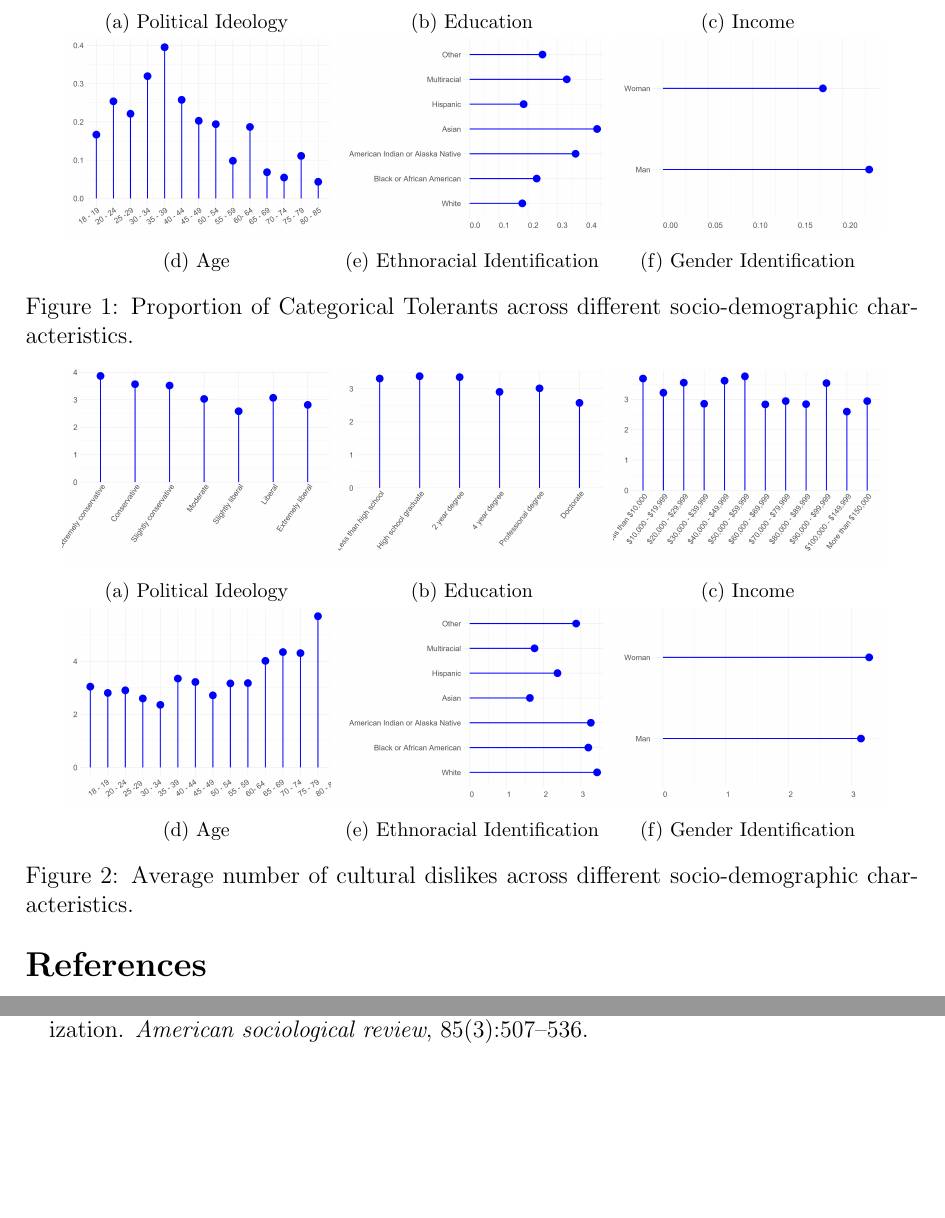
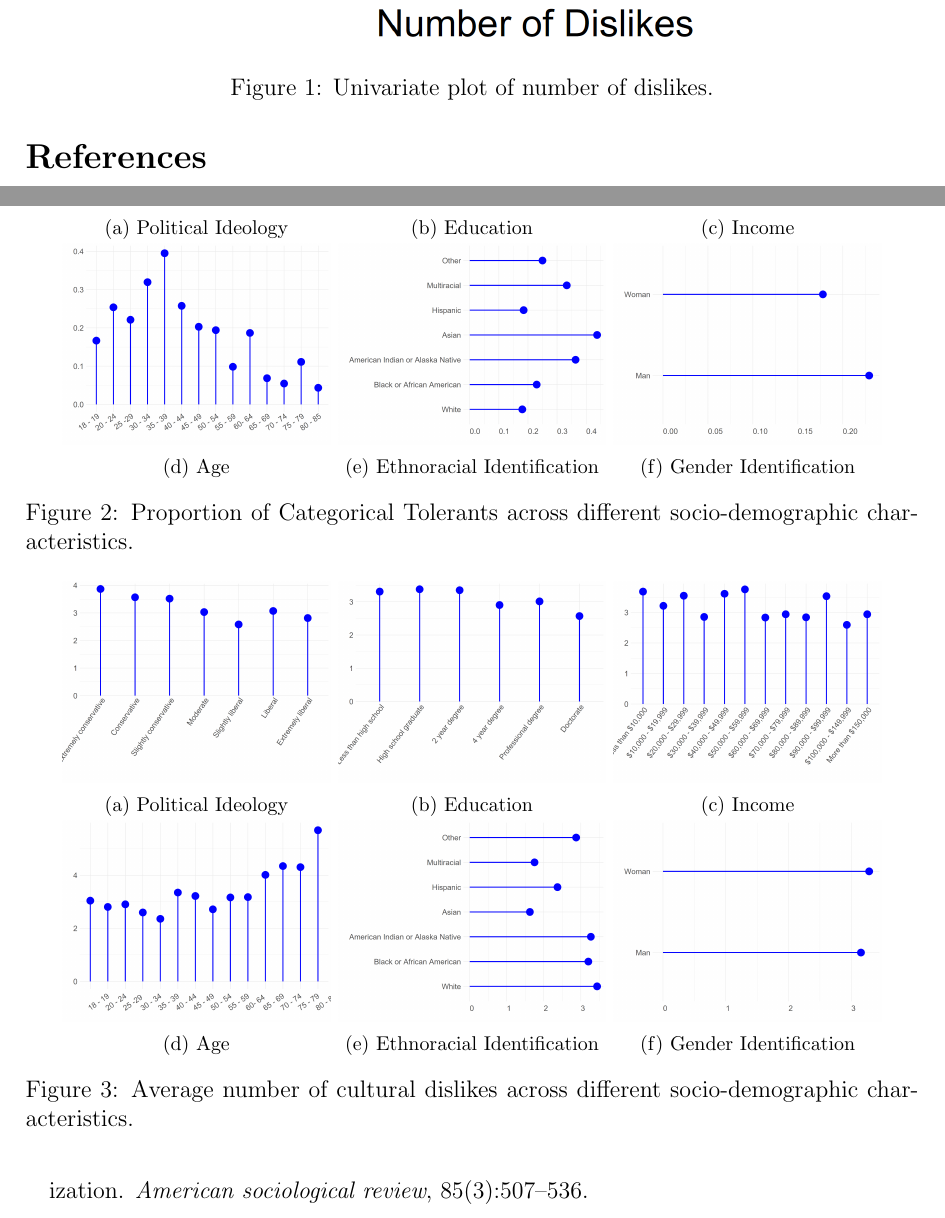
Before and after one commit to olizardo/sociological-science-categorical-tolerance-followup, a LaTeX paper (manuscript.tex): two parts of pages 5 and 6 of 6 before the commit and two parts of pages 5 and 6 of 7 after it, joined at a grey line, cut at the place of the change, the shorter picture padded with empty space. Compiled offline with pdfLaTeX.

Commit message:
Updates from Overleaf

```diff
--- a/manuscript.tex
+++ b/manuscript.tex
@@ -40,6 +40,12 @@ The rest of the paper is organized as follows. The next section briefly reviews
 \section*{Previous Work}
 
 \section*{Results}
+\begin{figure}[ht!]
+        \includegraphics[width=1.0\textwidth]{Plots/uni-dist-cat-tol.png}
+    \caption{Univariate plot of number of dislikes.}
+    \label{fig:main}
+\end{figure}
+
 \begin{figure}[ht!]
     \captionsetup[subfigure]{font=footnotesize,labelfont=footnotesize}
     \centering
```
